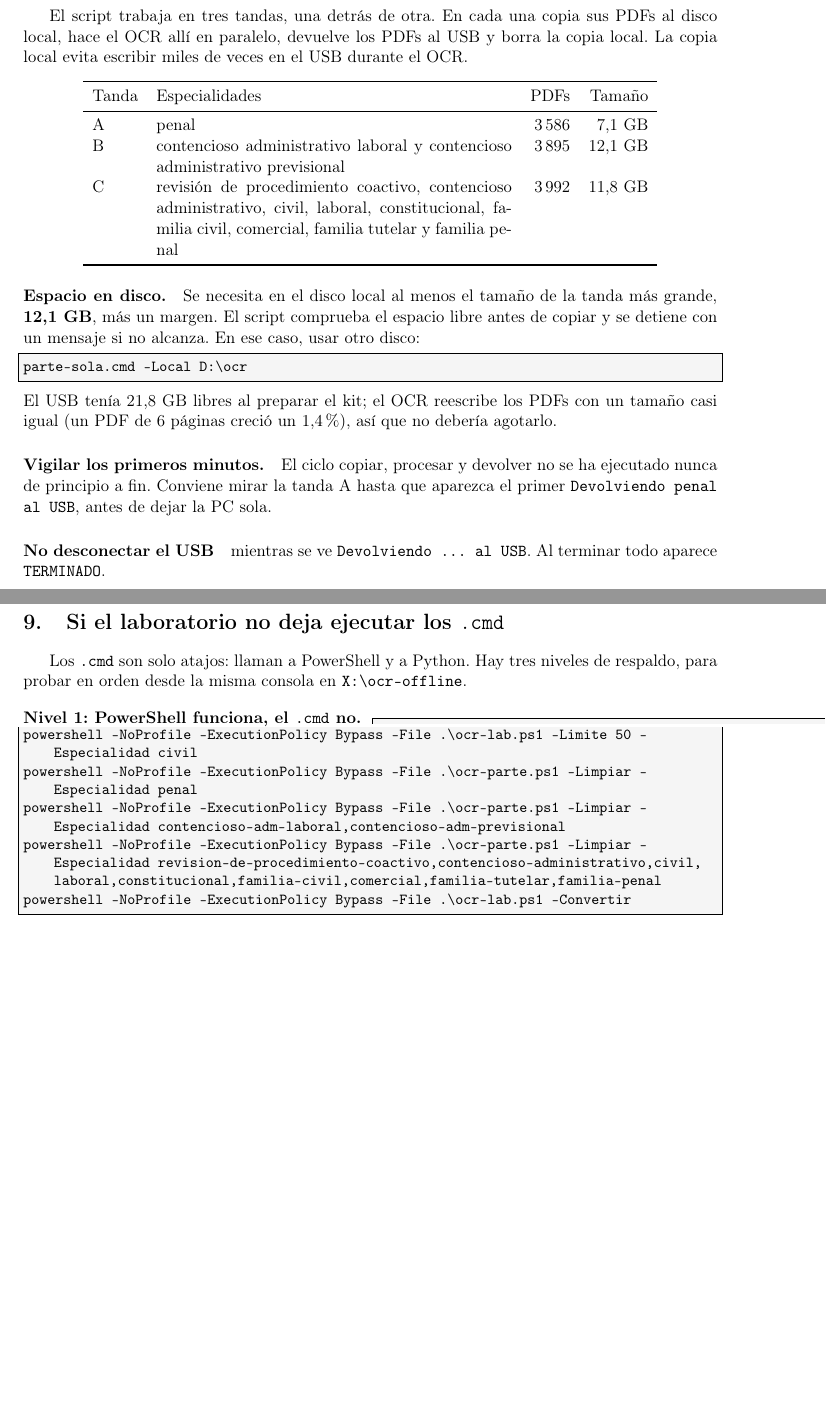
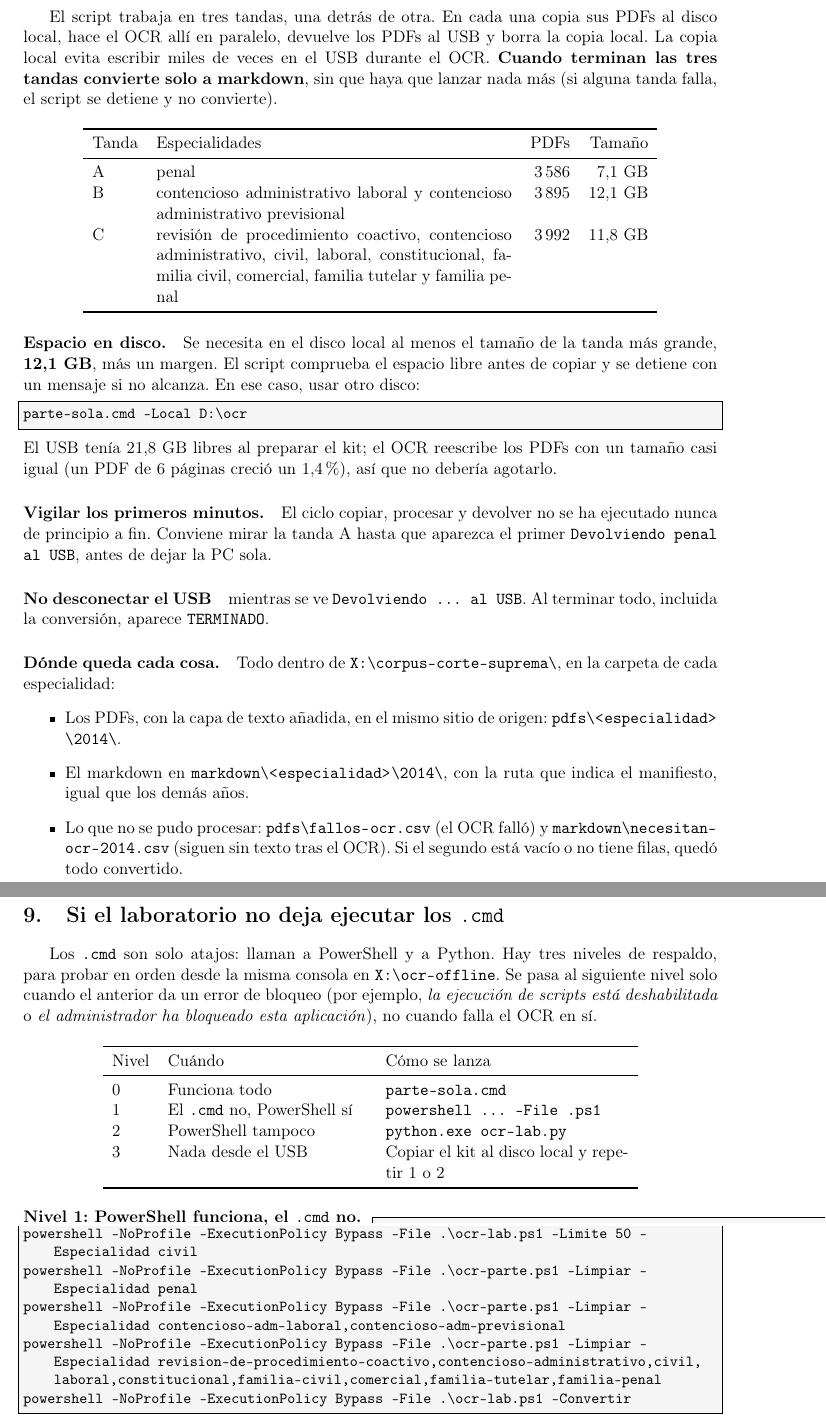
Before and after one commit to charenv/scrap, a LaTeX paper (ocr-lab/guia-ocr-laboratorio.tex): two parts of pages 3 and 5 of 6 before the commit and two parts of pages 3 and 6 of 7 after it, joined at a grey line, cut so that both start at the same text, the shorter picture padded with empty space. Compiled offline with pdfLaTeX.

Commit message:
guia: la conversion a markdown corre sola al final, y el respaldo si no deja ejecutar .cmd

```diff
--- a/ocr-lab/guia-ocr-laboratorio.tex
+++ b/ocr-lab/guia-ocr-laboratorio.tex
@@ -11,7 +11,7 @@
 \usepackage[hidelinks]{hyperref}
 
 % permitir corte de linea en los guiones de \path (nombres de archivo largos)
-\makeatletter\g@addto@macro\UrlBreaks{\do\-}\makeatother
+\makeatletter\g@addto@macro\UrlBreaks{\do\-\do\\}\makeatother
 
 \lstset{basicstyle=\ttfamily\small,breaklines=true,frame=single,
         backgroundcolor=\color{black!4},columns=fullflexible,
@@ -127,7 +127,9 @@ parte-sola.cmd
 
 El script trabaja en tres tandas, una detrás de otra. En cada una copia sus PDFs al disco
 local, hace el OCR allí en paralelo, devuelve los PDFs al USB y borra la copia local. La
-copia local evita escribir miles de veces en el USB durante el OCR.
+copia local evita escribir miles de veces en el USB durante el OCR. \textbf{Cuando
+terminan las tres tandas convierte solo a markdown}, sin que haya que lanzar nada más (si
+alguna tanda falla, el script se detiene y no convierte).
 
 \begin{center}
 \begin{tabular}{lp{8.2cm}rr}
@@ -158,7 +160,19 @@ ejecutado nunca de principio a fin. Conviene mirar la tanda A hasta que aparezca
 \texttt{Devolviendo penal al USB}, antes de dejar la PC sola.
 
 \paragraph{No desconectar el USB} mientras se ve \texttt{Devolviendo \ldots\ al USB}. Al
-terminar todo aparece \texttt{TERMINADO}.
+terminar todo, incluida la conversión, aparece \texttt{TERMINADO}.
+
+\paragraph{Dónde queda cada cosa.} Todo dentro de \texttt{X:\textbackslash
+corpus-corte-suprema\textbackslash}, en la carpeta de cada especialidad:
+\begin{itemize}
+  \item Los PDFs, con la capa de texto añadida, en el mismo sitio de origen:
+        \path|pdfs\<especialidad>\2014\|.
+  \item El markdown en \path|markdown\<especialidad>\2014\|, con la ruta que indica el
+        manifiesto, igual que los demás años.
+  \item Lo que no se pudo procesar: \path|pdfs\fallos-ocr.csv| (el OCR falló)
+        y \path|markdown\necesitan-ocr-2014.csv| (siguen sin texto tras el
+        OCR). Si el segundo está vacío o no tiene filas, quedó todo convertido.
+\end{itemize}
 
 \subsection{Si se corta}
 
@@ -286,7 +302,22 @@ Se modificó \texttt{testeo/ocr.py}:
 
 Los \texttt{.cmd} son solo atajos: llaman a PowerShell y a Python. Hay tres niveles de
 respaldo, para probar en orden desde la misma consola en \texttt{X:\textbackslash
-ocr-offline}.
+ocr-offline}. Se pasa al siguiente nivel solo cuando el anterior da un error de bloqueo
+(por ejemplo, \emph{la ejecución de scripts está deshabilitada} o \emph{el administrador
+ha bloqueado esta aplicación}), no cuando falla el OCR en sí.
+
+\begin{center}
+\begin{tabular}{lp{4.6cm}p{5.6cm}}
+\toprule
+Nivel & Cuándo & Cómo se lanza \\
+\midrule
+0 & Funciona todo & \texttt{parte-sola.cmd} \\
+1 & El \texttt{.cmd} no, PowerShell sí & \texttt{powershell \ldots\ -File .ps1} \\
+2 & PowerShell tampoco & \texttt{python.exe ocr-lab.py} \\
+3 & Nada desde el USB & Copiar el kit al disco local y repetir 1 o 2 \\
+\bottomrule
+\end{tabular}
+\end{center}
 
 \paragraph{Nivel 1: PowerShell funciona, el \texttt{.cmd} no.}
 \begin{lstlisting}
```
Also changed, not shown: ocr-lab/guia-ocr-laboratorio.pdf, ocr-lab/guia-ocr-laboratorio.tex (35 more changed lines).
